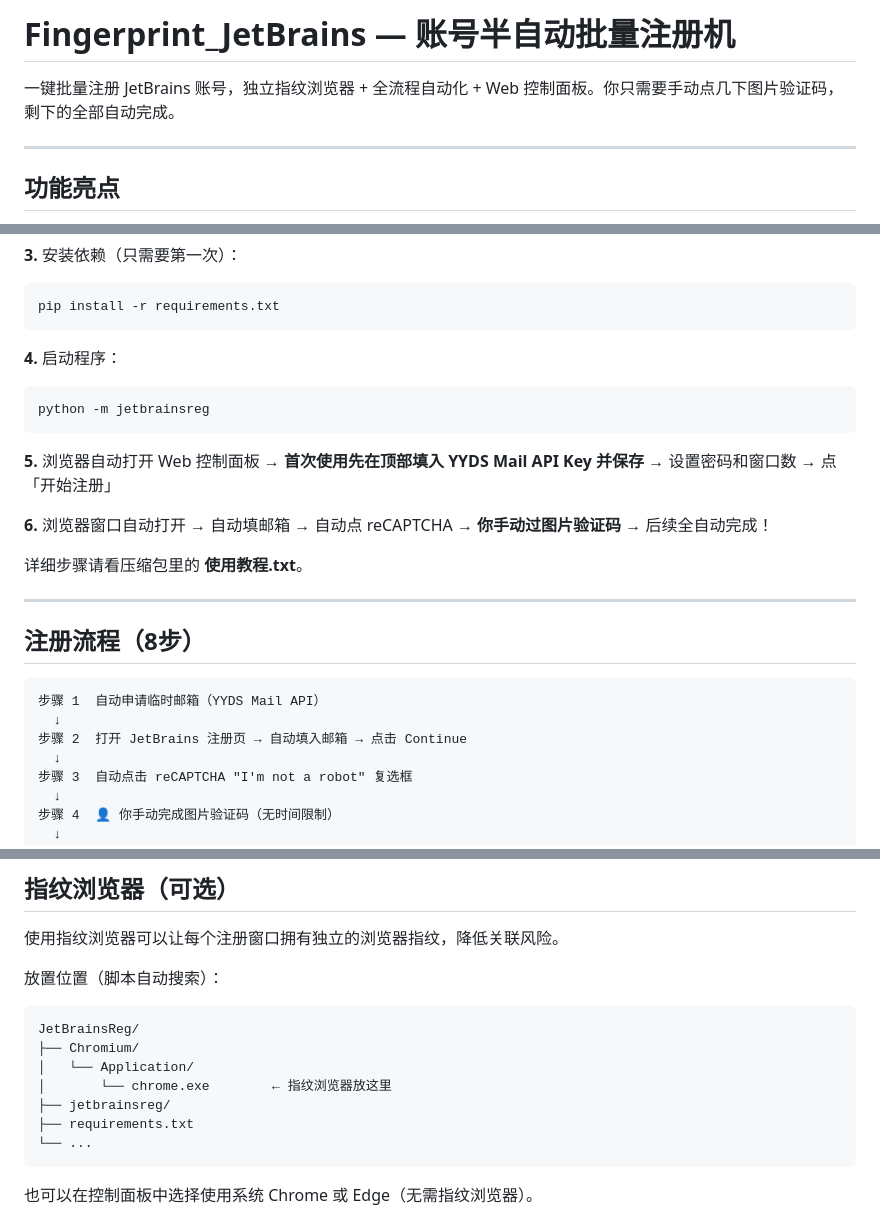
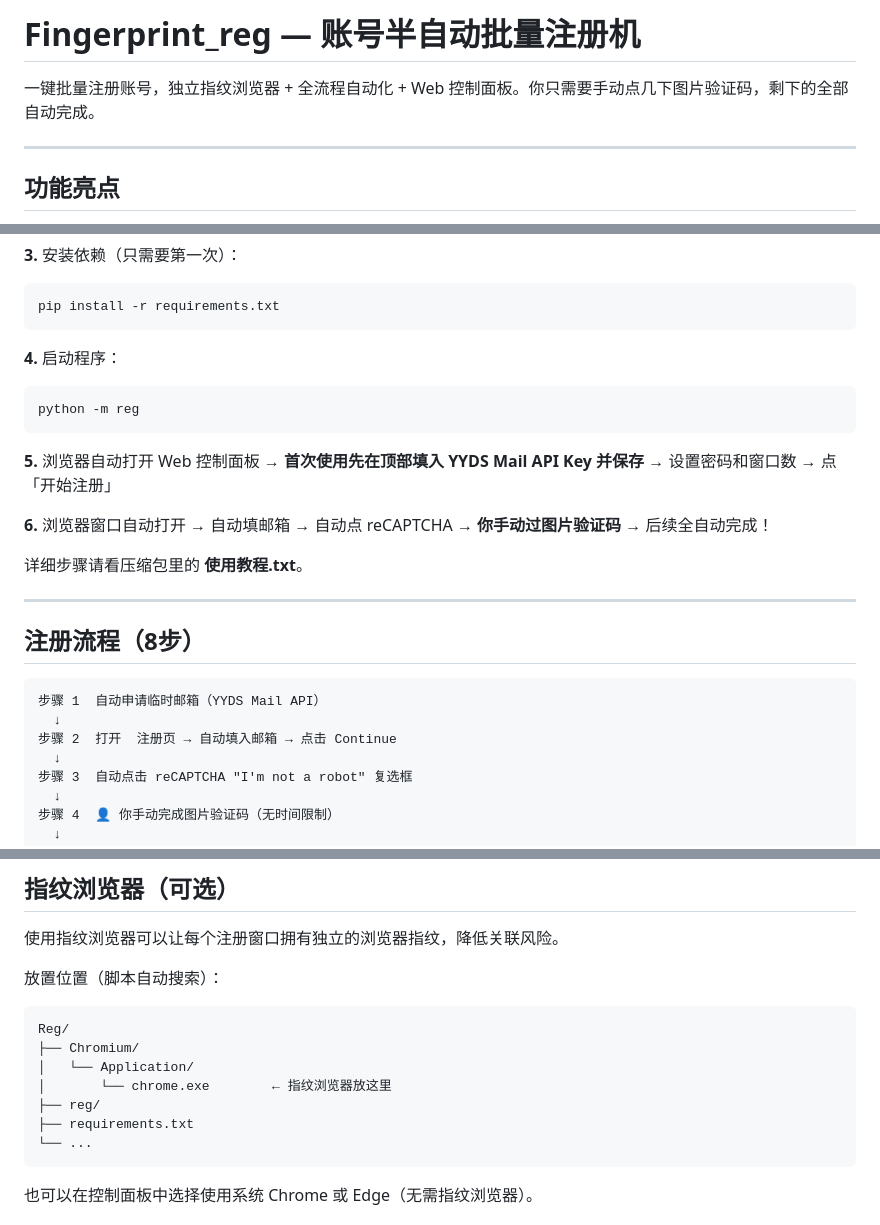
Before and after one commit to tumibloom/Fingerprint_JB, a Markdown page: README.md, 3 parts joined by grey strips. GitHub-like rendering.

Commit message:
Update README for project name and details

````diff
--- a/README.md
+++ b/README.md
@@ -1,6 +1,6 @@
-# Fingerprint_JetBrains — 账号半自动批量注册机
+# Fingerprint_reg — 账号半自动批量注册机
 
-一键批量注册 JetBrains 账号，独立指纹浏览器 + 全流程自动化 + Web 控制面板。你只需要手动点几下图片验证码，剩下的全部自动完成。
+一键批量注册账号，独立指纹浏览器 + 全流程自动化 + Web 控制面板。你只需要手动点几下图片验证码，剩下的全部自动完成。
 
 ---
 
@@ -57,7 +57,7 @@ pip install -r requirements.txt
 
 **4.** 启动程序：
 ```bash
-python -m jetbrainsreg
+python -m reg
 ```
 
 **5.** 浏览器自动打开 Web 控制面板 → **首次使用先在顶部填入 YYDS Mail API Key 并保存** → 设置密码和窗口数 → 点「开始注册」
@@ -73,7 +73,7 @@ python -m jetbrainsreg
 ```
 步骤 1  自动申请临时邮箱（YYDS Mail API）
   ↓
-步骤 2  打开 JetBrains 注册页 → 自动填入邮箱 → 点击 Continue
+步骤 2  打开  注册页 → 自动填入邮箱 → 点击 Continue
   ↓
 步骤 3  自动点击 reCAPTCHA "I'm not a robot" 复选框
   ↓
@@ -130,11 +130,11 @@ python -m jetbrainsreg
 
 放置位置（脚本自动搜索）：
 ```
-JetBrainsReg/
+Reg/
 ├── Chromium/
 │   └── Application/
 │       └── chrome.exe        ← 指纹浏览器放这里
-├── jetbrainsreg/
+├── reg/
 ├── requirements.txt
 └── ...
 ```
````
Also changed, not shown: other parts of README.md (+4 -4 lines).
